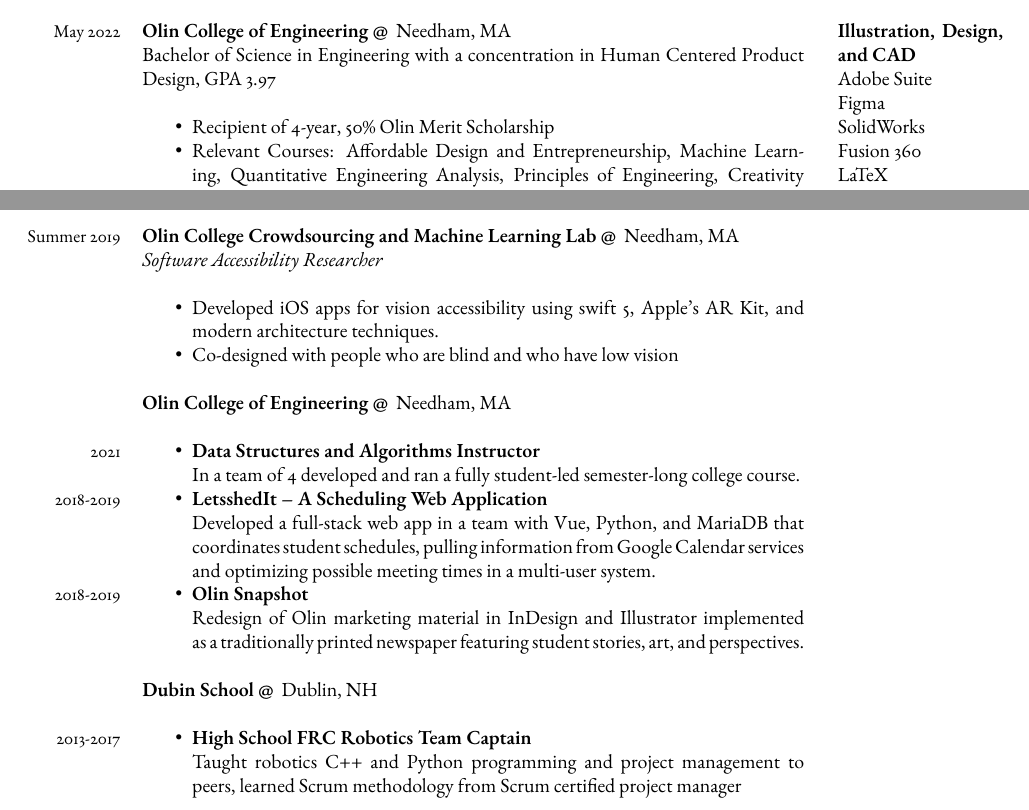
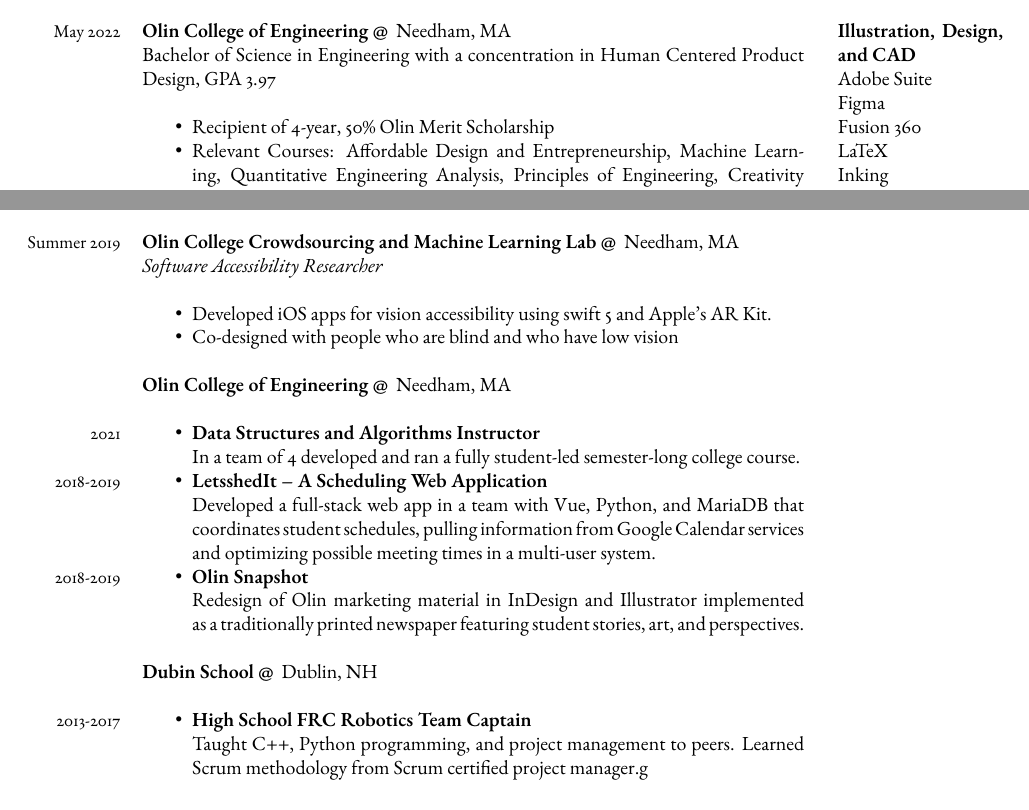
Before and after one commit to Inkering/Resume, a LaTeX CV (resume.tex): two parts of the page, joined at a grey line, cut so that both start at the same text. Compiled offline with pdfLaTeX.

Commit message:
little fixes

```diff
--- a/resume.tex
+++ b/resume.tex
@@ -47,7 +47,7 @@ Robotics Summer Program to learn new techniques for teaching robotics to student
 \dates{Summer 2019}\textbf{Olin College Crowdsourcing and Machine Learning Lab @} \space Needham, MA\\
 \textit{Software Accessibility Researcher}\\
 \begin{itemize} [noitemsep,topsep=0pt]
-  \item Developed iOS apps for vision accessibility using swift 5, Apple’s AR Kit, and modern architecture techniques.
+  \item Developed iOS apps for vision accessibility using swift 5 and Apple’s AR Kit.
   \item Co-designed with people who are blind and who have low vision
   \\
 \end{itemize}
@@ -68,7 +68,7 @@ Robotics Summer Program to learn new techniques for teaching robotics to student
 \begin{itemize} [noitemsep,topsep=0pt]
 \item \dates{2013-2017}\textbf{High School FRC Robotics Team Captain}
 
-  Taught robotics C++ and Python programming and project management to peers, learned Scrum methodology from Scrum certified project manager
+  Taught C++, Python programming, and project management to peers. Learned Scrum methodology from Scrum certified project manager.g
   \\
 \end{itemize}
 \end{minipage}
@@ -79,7 +79,6 @@ Robotics Summer Program to learn new techniques for teaching robotics to student
   \textbf{Illustration, Design, and CAD}\\
   Adobe Suite\\
   Figma\\
-  SolidWorks\\
   Fusion 360\\
   LaTeX\\
   Inking\\
```
Also changed, not shown: resume.pdf.
